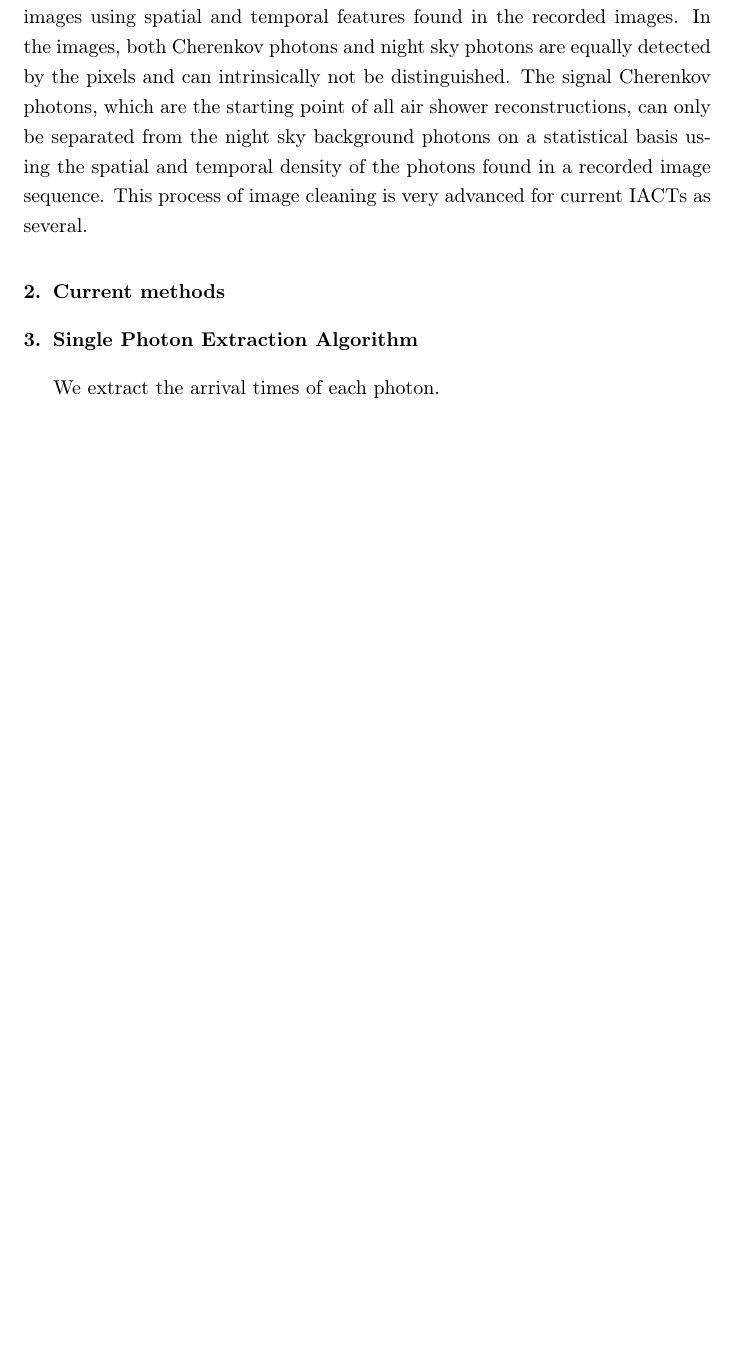
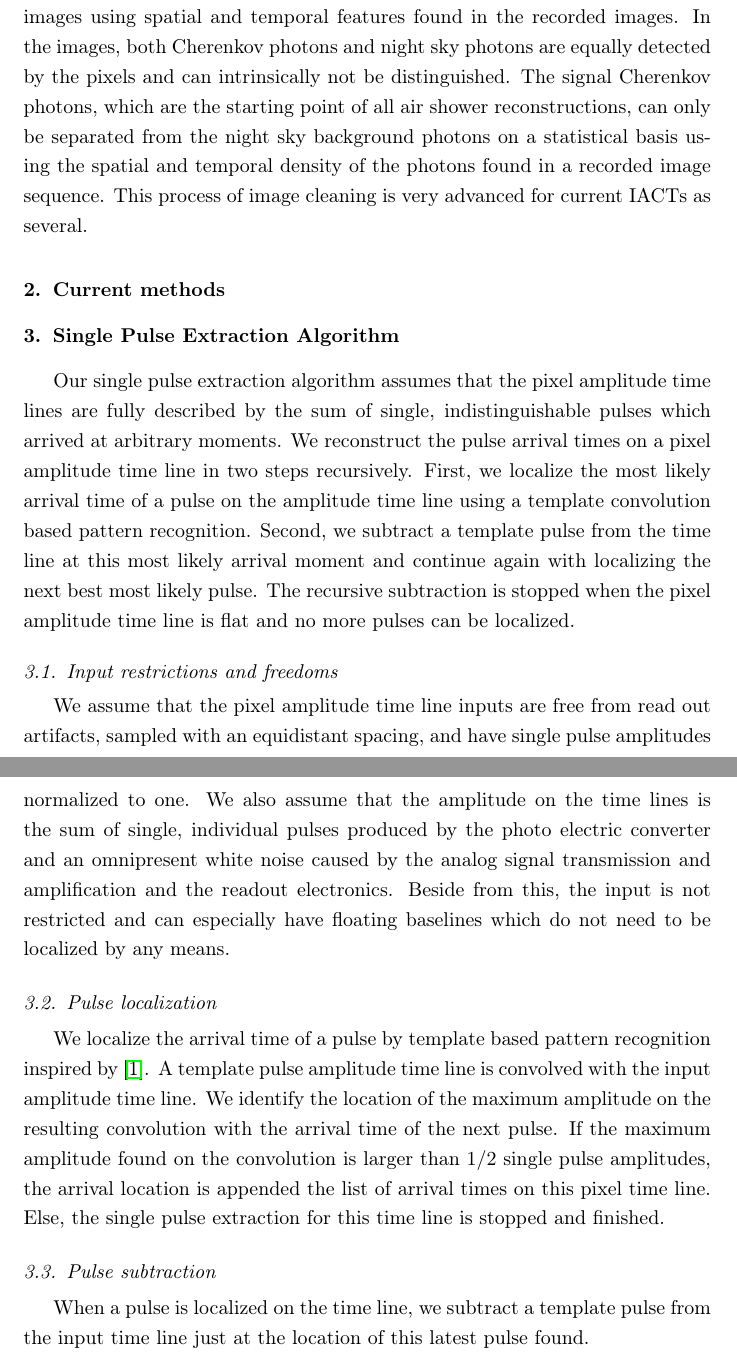
Before and after one commit to fact-project/single_photon_extractor, a LaTeX paper (paper/single.tex): part of page 2 of 4 before the commit and two parts of pages 2 and 3 of 5 after it, the two joined at a grey line, cut so that both start at the same text, the shorter picture padded with empty space. Compiled offline with pdfLaTeX.

Commit message:
describing the extraction method

```diff
--- a/paper/single.tex
+++ b/paper/single.tex
@@ -158,10 +158,40 @@ This process of image cleaning is very advanced for current \acp{iact} as severa
 
 %
 %------------------------------------------------------------------------------
-\section{Single Photon Extraction Algorithm}
+\section{Single Pulse Extraction Algorithm}
 \label{SecExtractor}
 %
-We extract the arrival times of each photon.
+Our single pulse extraction algorithm assumes that the pixel amplitude time lines are fully described by the sum of single, indistinguishable pulses which arrived at arbitrary moments.
+%
+We reconstruct the pulse arrival times on a pixel amplitude time line in two steps recursively.
+%
+First, we localize the most likely arrival time of a pulse on the amplitude time line using a template convolution based pattern recognition.
+%
+Second, we subtract a template pulse from the time line at this most likely arrival moment and continue again with localizing the next best most likely pulse.
+%
+The recursive subtraction is stopped when the pixel amplitude time line is flat and no more pulses can be localized.
+%
+\subsection{Input restrictions and freedoms}
+%
+We assume that the pixel amplitude time line inputs are free from read out artifacts, sampled with an equidistant spacing, and have single pulse amplitudes normalized to one.
+%
+We also assume that the amplitude on the time lines is the sum of single, individual pulses produced by the photo electric converter and an omnipresent white noise caused by the analog signal transmission and amplification and the readout electronics.
+%
+Beside from this, the input is not restricted and can especially have floating baselines which do not need to be localized by any means.
+%
+\subsection{Pulse localization}
+%
+We localize the arrival time of a pulse by template based pattern recognition inspired by \cite{Computer_Vision_Book_Forsyth_Ponce}.
+%
+A template pulse amplitude time line is convolved with the input amplitude time line.
+%
+We identify the location of the maximum amplitude on the resulting convolution with the arrival time of the next pulse.
+%
+If the maximum amplitude found on the convolution is larger than $1/2$ single pulse amplitudes, the arrival location is appended the list of arrival times on this pixel time line. Else, the single pulse extraction for this time line is stopped and finished.
+%
+\subsection{Pulse subtraction}
+%
+When a pulse is localized on the time line, we subtract a template pulse from the input time line just at the location of this latest pulse found.
 %
 \FigCapLabSca{figures/example.png}{
 	Example photon amplitude time line of a image pixel.
```
